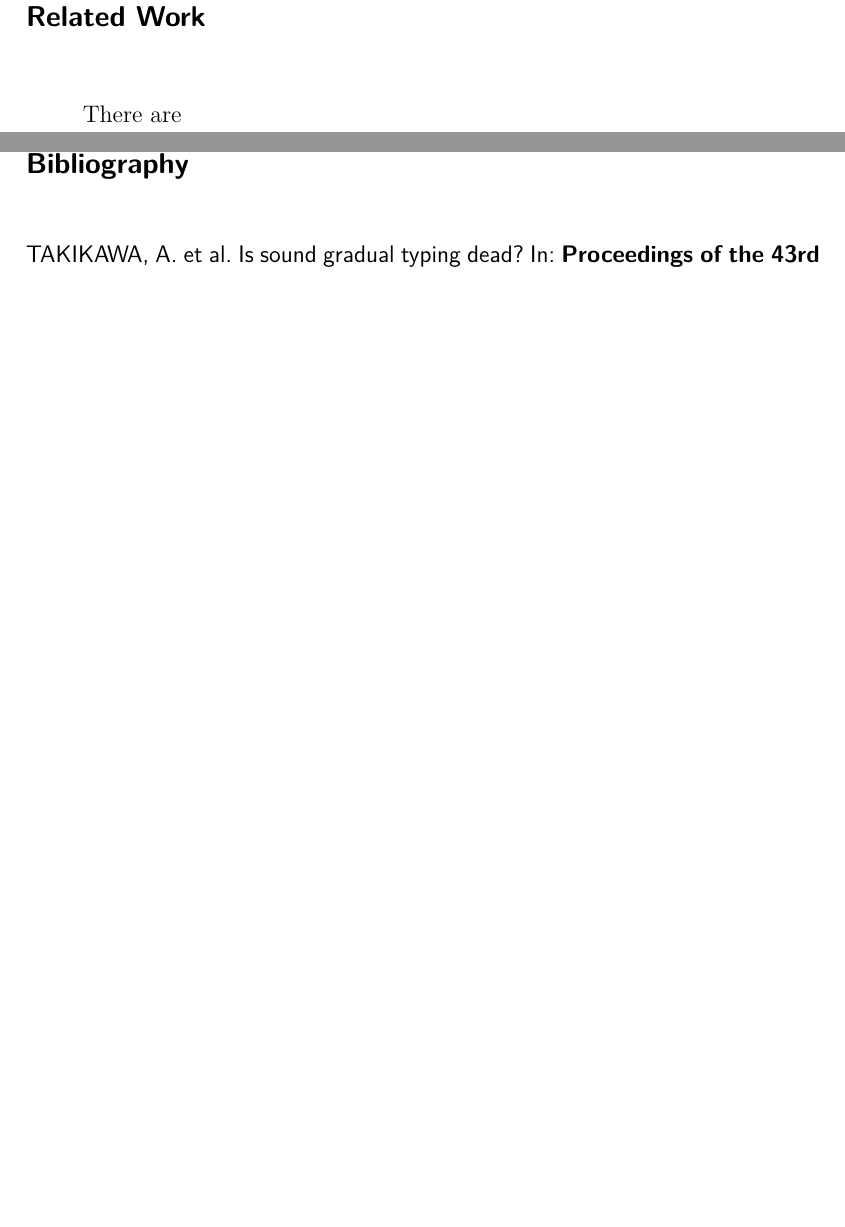
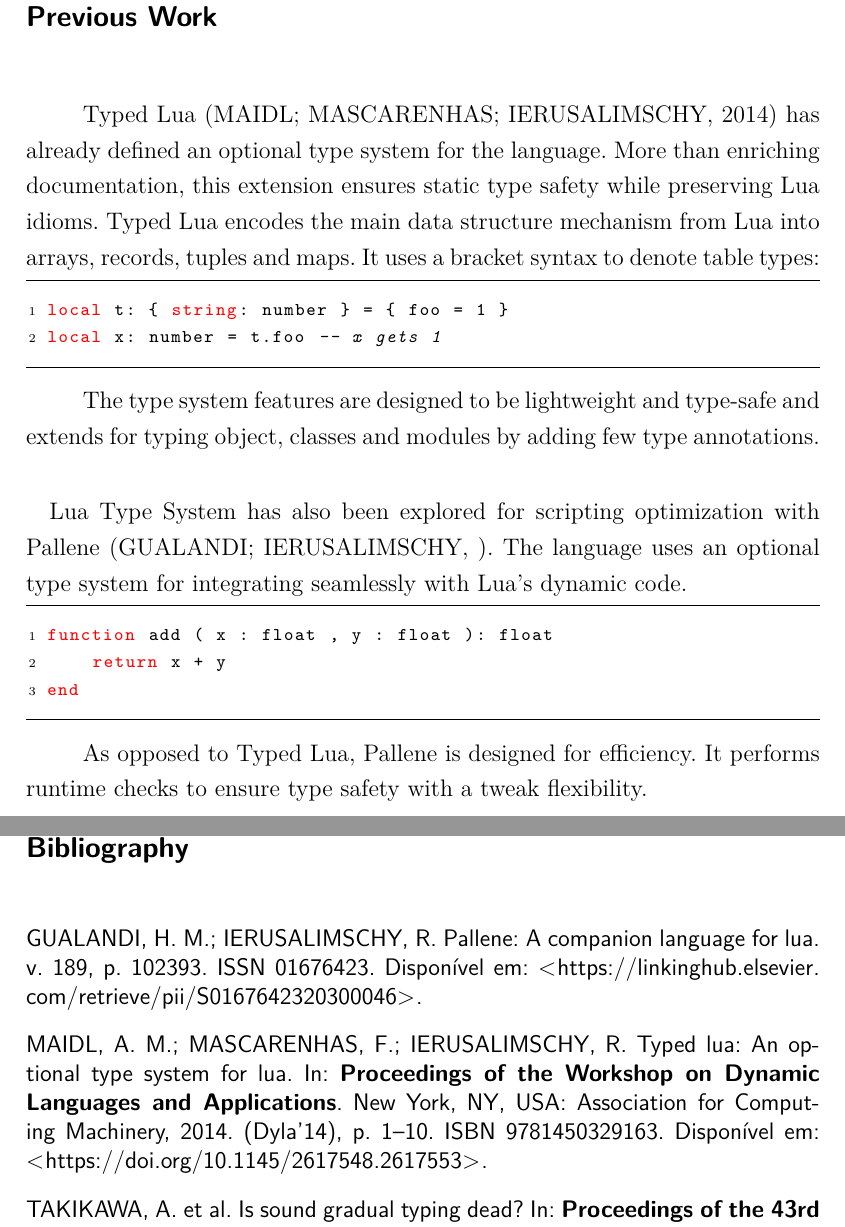
Before and after one commit to fvcortes/TypeExtract, a LaTeX thesis (doc/main.tex, which reads doc/2-previous-work.tex, doc/codes/pallene.lua, doc/codes/typedlua.lua): two parts of pages 11 and 18 of 18, joined at a grey line, cut so that both start at the same text, the shorter picture padded with empty space. Compiled offline with pdfLaTeX.

Commit message:
previous work progress

```diff
--- a/doc/2-related-work.tex
+++ b/doc/2-previous-work.tex
@@ -1,9 +1,21 @@
 % -*- coding: utf-8; -*-
 
-\chapter{Related Work}
-\label{cha:Related Work}
+\chapter{Previous Work}
+\label{cha:Previous Work}
 
-There are
+Typed Lua \cite{murbach_typed_2014} has already defined an optional type system for the language. More than enriching documentation, this extension ensures static type safety while preserving Lua idioms. Typed Lua encodes the main data structure mechanism from Lua into arrays, records, tuples and maps. It uses a bracket syntax to denote table types:
+
+\lstinputlisting[language={[5.0]Lua}]{codes/typedlua.lua}
+
+The type system features are designed to be lightweight and type-safe and extends for typing object, classes and modules by adding few type annotations.
+
+\paragraph*{}
+
+Lua Type System has also been explored for scripting optimization with Pallene \cite{gualandi_pallene_2020}. The language uses an optional type system for integrating seamlessly with Lua's dynamic code.
+
+\lstinputlisting[language={[5.0]Lua}]{codes/pallene.lua}
+
+As opposed to Typed Lua, Pallene is designed for efficiency. It performs runtime checks to ensure type safety with a tweak flexibility.
 
 % Early smoothing methods tried to minimize... In the figure \ref{subfig:pictures/image01.png} we see...
 
--- /dev/null
+++ b/doc/codes/pallene.lua
@@ -0,0 +1,3 @@
+function add ( x : float , y : float ): float
+    return x + y
+end
--- /dev/null
+++ b/doc/codes/typedlua.lua
@@ -0,0 +1,2 @@
+local t: { string: number } = { foo = 1 }
+local x: number = t.foo -- x gets 1
```
Also changed, not shown: doc/1-introduction.tex (+1 -1 lines), doc/main.bib (+8 -0 lines), doc/main.tex (+1 -1 lines), doc/srs.bib (+19 -0 lines), doc/main.pdf.
